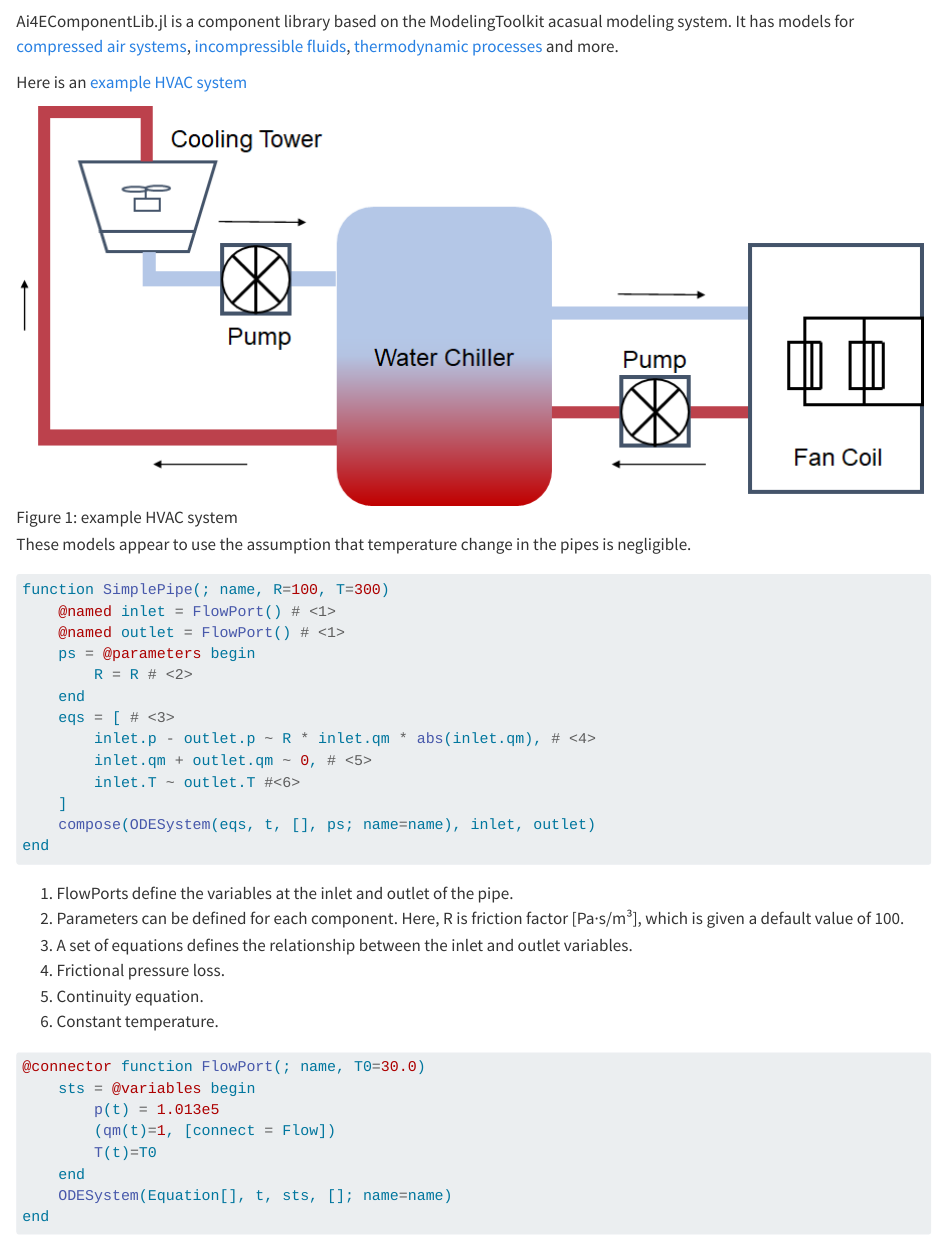
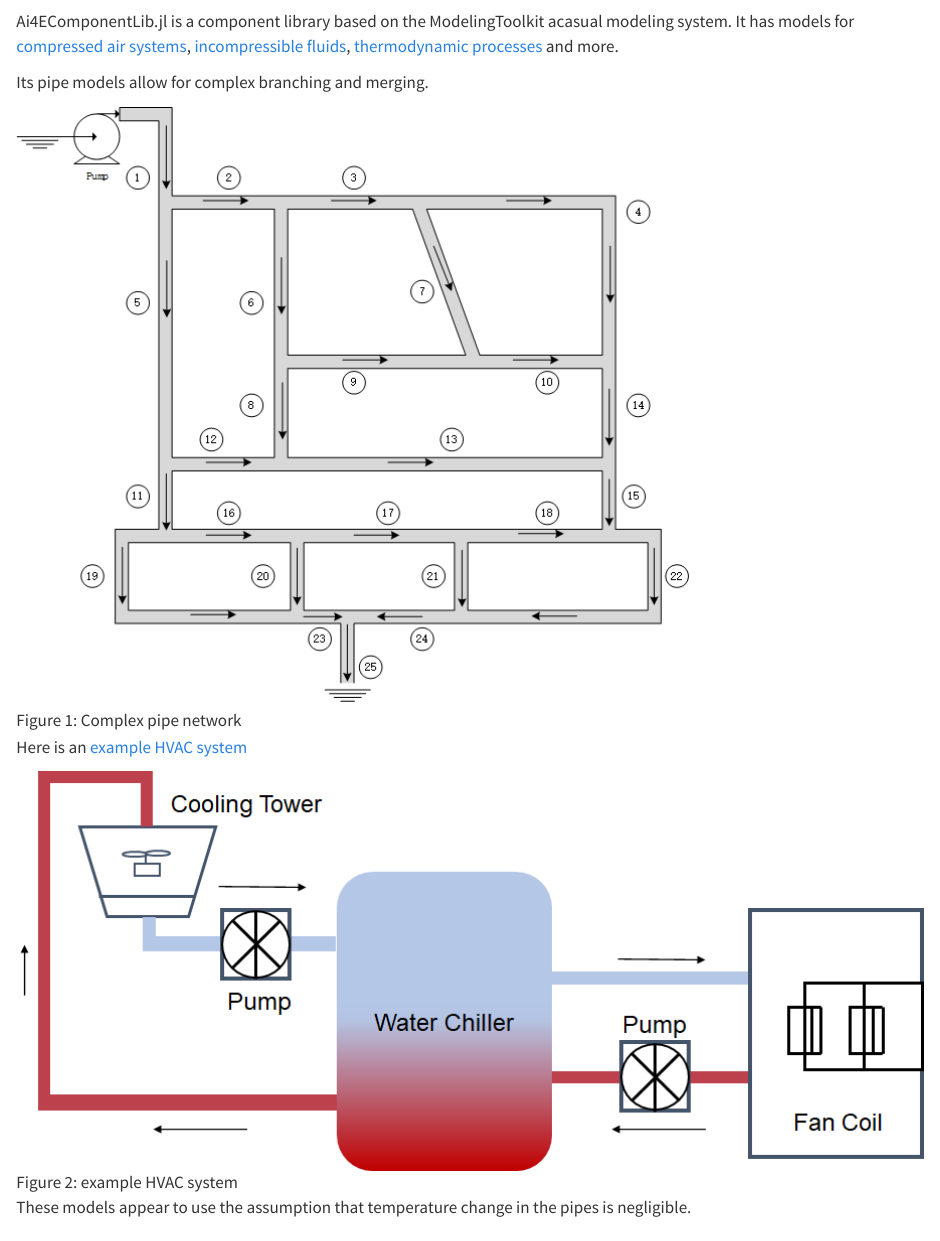
Before and after one commit to Jerell/mtk, a Quarto document (ai4ecomponents.qmd): the page in a window 1100 px wide, from 60 px down. Rendered offline with R 4.5, knitr and Pandoc in place of Quarto, with nearby package versions.

Commit message:
complex pipe network

```diff
--- a/ai4ecomponents.qmd
+++ b/ai4ecomponents.qmd
@@ -1,6 +1,10 @@
 # Ai4EComponentLib.jl
 
 Ai4EComponentLib.jl is a component library based on the ModelingToolkit acasual modeling system. It has models for [compressed air systems](https://ai4energy.github.io/Ai4EComponentLib.jl/dev/tutorials/CompressedAirSystem/), [incompressible fluids](https://ai4energy.github.io/Ai4EComponentLib.jl/dev/tutorials/IncompressiblePipe/), [thermodynamic processes](https://ai4energy.github.io/Ai4EComponentLib.jl/dev/API/ThermodynamicCycle/) and more.
+
+Its pipe models allow for complex branching and merging.
+
+![Complex pipe network](assets/incompressible-example-5.png){#fig-complex-pipes}
 
 Here is an [example HVAC system](https://ai4energy.github.io/Ai4EComponentLib.jl/dev/tutorials/HVAC/)
 
```
Also changed, not shown: assets/incompressible-example-5.png (added).
